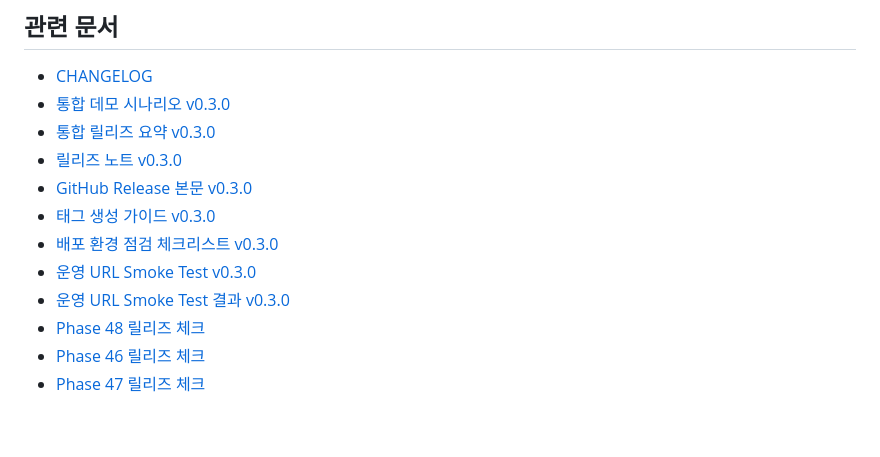
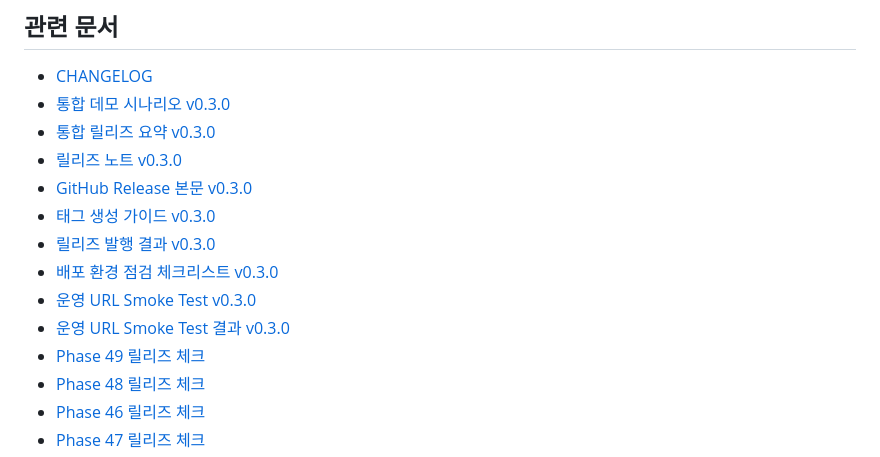
Before and after one commit to keny40/breadgo, a Markdown page: README.md, the part around the change. Rendered like a GitHub page; blank space fills up the shorter version.

Commit message:
Record v0.3.0 release publication

```diff
--- a/README.md
+++ b/README.md
@@ -349,9 +349,11 @@ Neon PostgreSQL:
 - [릴리즈 노트 v0.3.0](docs/release-note-v0.3.0.md)
 - [GitHub Release 본문 v0.3.0](docs/github-release-v0.3.0.md)
 - [태그 생성 가이드 v0.3.0](docs/tagging-guide-v0.3.0.md)
+- [릴리즈 발행 결과 v0.3.0](docs/release-publish-result-v0.3.0.md)
 - [배포 환경 점검 체크리스트 v0.3.0](docs/deployment-checklist-v0.3.0.md)
 - [운영 URL Smoke Test v0.3.0](docs/production-smoke-test-v0.3.0.md)
 - [운영 URL Smoke Test 결과 v0.3.0](docs/production-smoke-result-v0.3.0.md)
+- [Phase 49 릴리즈 체크](docs/release-check-phase49.md)
 - [Phase 48 릴리즈 체크](docs/release-check-phase48.md)
 - [Phase 46 릴리즈 체크](docs/release-check-phase46.md)
 - [Phase 47 릴리즈 체크](docs/release-check-phase47.md)
```
Also changed, not shown: docs/release-check-phase49.md (added, +105 -0 lines), docs/release-publish-result-v0.3.0.md (added, +68 -0 lines).
